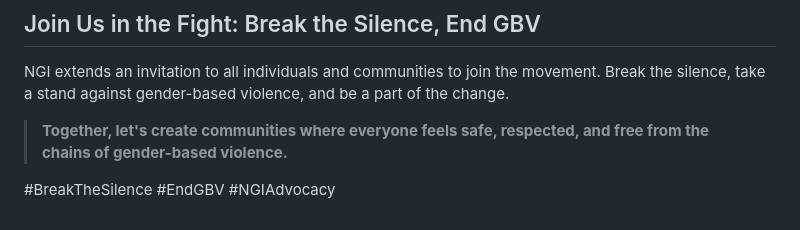
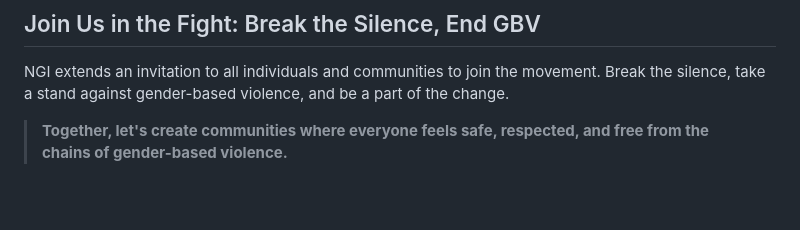
Before and after one commit to segulaglobal/NGI, a Markdown page: src/blog/2024-02-02-ngis-advocacy-against-gender-based-violence.md, the part around one of its changes. Rendered like a GitHub page; blank space fills up the shorter version.

Commit message:
Update Blog “2024-02-02-ngis-advocacy-against-gender-based-violence”

```diff
--- a/src/blog/2024-02-02-ngis-advocacy-against-gender-based-violence.md
+++ b/src/blog/2024-02-02-ngis-advocacy-against-gender-based-violence.md
@@ -52,5 +46,3 @@ The event at Clive and Lucy Richards Junior High School signifies NGI's dedicati
 NGI extends an invitation to all individuals and communities to join the movement. Break the silence, take a stand against gender-based violence, and be a part of the change.
 
 >  **Together, let's create communities where everyone feels safe, respected, and free from the chains of gender-based violence.**
-
-\#BreakTheSilence #EndGBV #NGIAdvocacy
```
Also changed, not shown: other parts of src/blog/2024-02-02-ngis-advocacy-against-gender-based-violence.md (+0 -6 lines).
